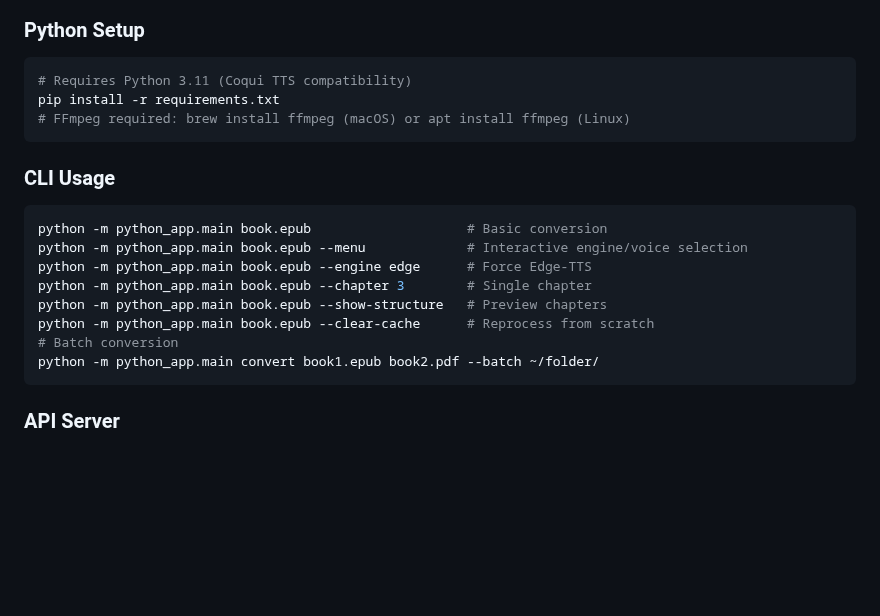
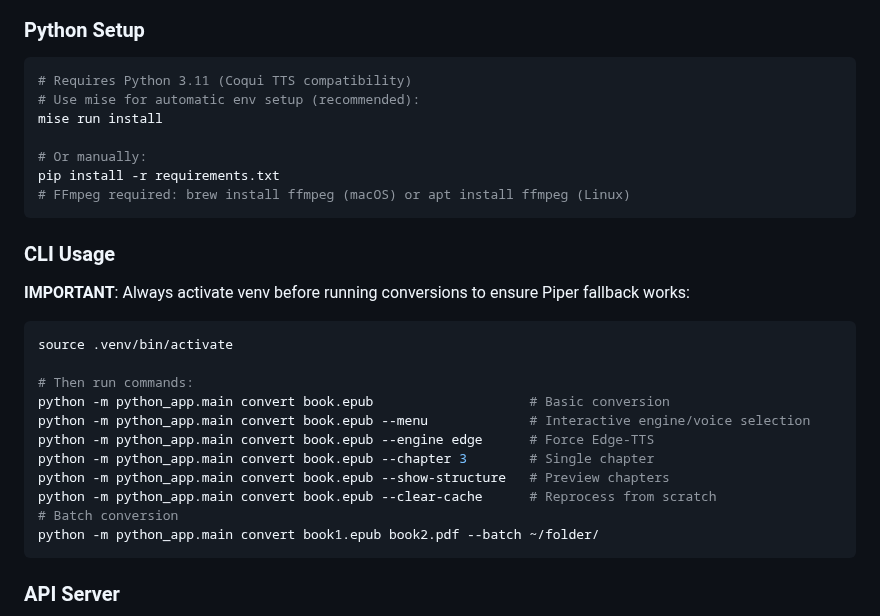
Before and after one commit to pietro1704/Epub-to-Mp3, a Markdown page: CLAUDE.md, the part around one of its changes. Rendered like a GitHub page; blank space fills up the shorter version.

````diff
--- a/CLAUDE.md
+++ b/CLAUDE.md
@@ -13,18 +13,26 @@ Full-stack EPUB/PDF to MP3 audiobook converter. Python backend with FastAPI serv
 ### Python Setup
 ```bash
 # Requires Python 3.11 (Coqui TTS compatibility)
+# Use mise for automatic env setup (recommended):
+mise run install
+
+# Or manually:
 pip install -r requirements.txt
 # FFmpeg required: brew install ffmpeg (macOS) or apt install ffmpeg (Linux)
 ```
 
 ### CLI Usage
+**IMPORTANT**: Always activate venv before running conversions to ensure Piper fallback works:
 ```bash
-python -m python_app.main book.epub                    # Basic conversion
-python -m python_app.main book.epub --menu             # Interactive engine/voice selection
-python -m python_app.main book.epub --engine edge      # Force Edge-TTS
-python -m python_app.main book.epub --chapter 3        # Single chapter
-python -m python_app.main book.epub --show-structure   # Preview chapters
-python -m python_app.main book.epub --clear-cache      # Reprocess from scratch
+source .venv/bin/activate
+
+# Then run commands:
+python -m python_app.main convert book.epub                    # Basic conversion
+python -m python_app.main convert book.epub --menu             # Interactive engine/voice selection
+python -m python_app.main convert book.epub --engine edge      # Force Edge-TTS
+python -m python_app.main convert book.epub --chapter 3        # Single chapter
+python -m python_app.main convert book.epub --show-structure   # Preview chapters
+python -m python_app.main convert book.epub --clear-cache      # Reprocess from scratch
 # Batch conversion
 python -m python_app.main convert book1.epub book2.pdf --batch ~/folder/
 ```
````
Also changed, not shown: other parts of CLAUDE.md (+33 -0 lines).
